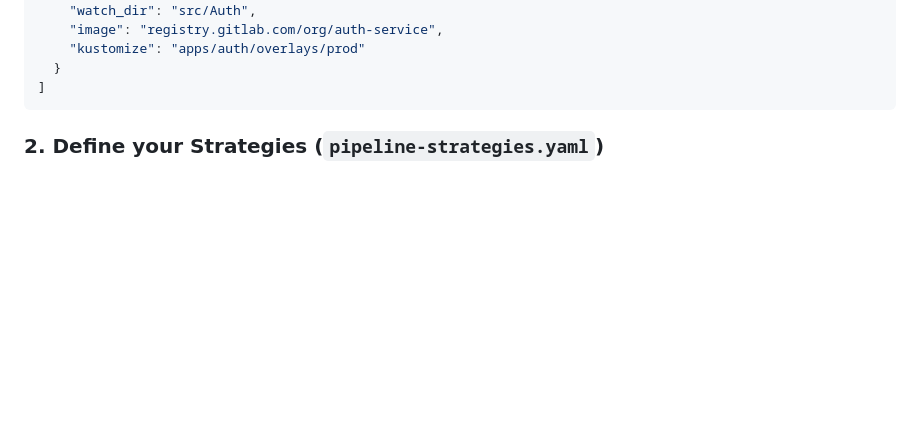
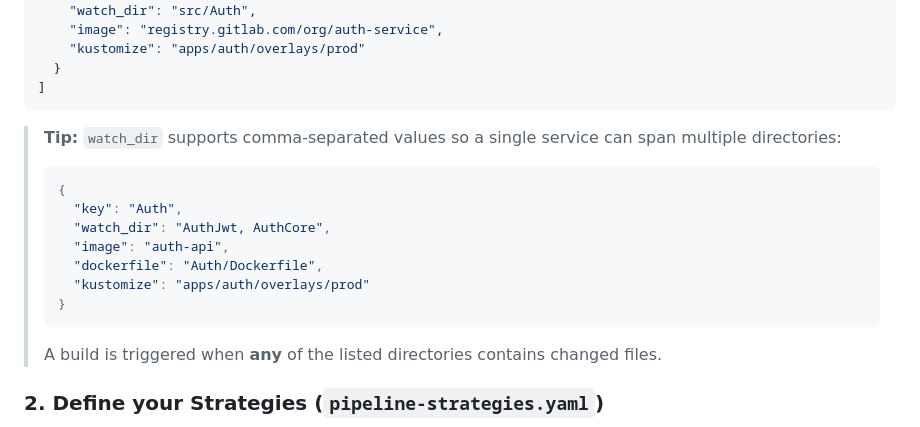
Before and after one commit to disbeliefff/loom, a Markdown page: README.md, the part around the change. Rendered like a GitHub page; blank space fills up the shorter version.

Commit message:
docs: document comma-separated watch_dir support (#19)
Co-authored-by: Sergey Stoyanov <serghei.stoianov@eservicii.md>

````diff
--- a/README.md
+++ b/README.md
@@ -53,6 +53,18 @@ This registry maps your monorepo source directories (`watch_dir`) to your Docker
   }
 ]
 ```
+
+> **Tip:** `watch_dir` supports comma-separated values so a single service can span multiple directories:
+> ```json
+> {
+>   "key": "Auth",
+>   "watch_dir": "AuthJwt, AuthCore",
+>   "image": "auth-api",
+>   "dockerfile": "Auth/Dockerfile",
+>   "kustomize": "apps/auth/overlays/prod"
+> }
+> ```
+> A build is triggered when **any** of the listed directories contains changed files.
 
 ### 2. Define your Strategies (`pipeline-strategies.yaml`)
 Define the rules for when to trigger different pipeline templates. Loom uses a powerful expression engine (`expr`) to evaluate GitLab CI variables.
````
